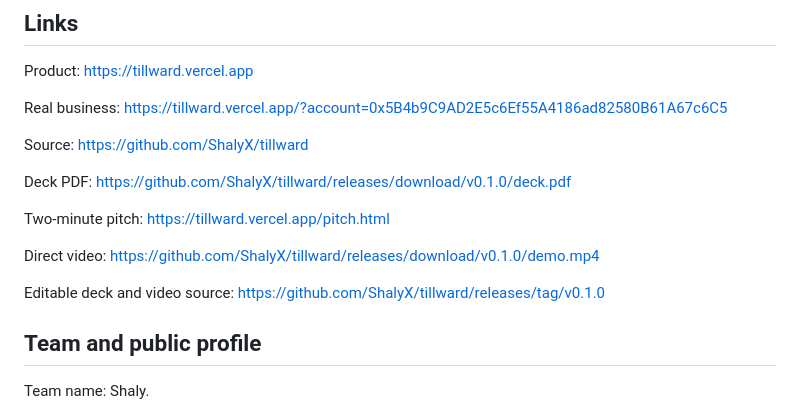
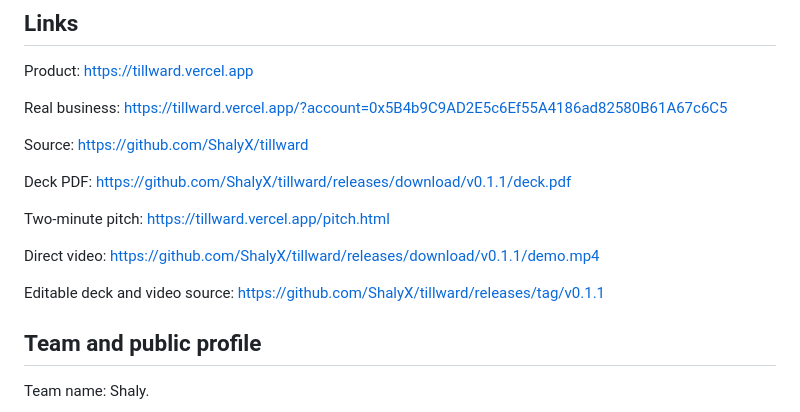
Before and after one commit to ShalyX/tillward, a Markdown page: submission/answers.md, the part around the change. Drawn GitHub-style.

Commit message:
Point submission answers to updated pitch release

```diff
--- a/submission/answers.md
+++ b/submission/answers.md
@@ -62,13 +62,13 @@ Real business: https://tillward.vercel.app/?account=0x5B4b9C9AD2E5c6Ef55A4186ad8
 
 Source: https://github.com/ShalyX/tillward
 
-Deck PDF: https://github.com/ShalyX/tillward/releases/download/v0.1.0/deck.pdf
+Deck PDF: https://github.com/ShalyX/tillward/releases/download/v0.1.1/deck.pdf
 
 Two-minute pitch: https://tillward.vercel.app/pitch.html
 
-Direct video: https://github.com/ShalyX/tillward/releases/download/v0.1.0/demo.mp4
+Direct video: https://github.com/ShalyX/tillward/releases/download/v0.1.1/demo.mp4
 
-Editable deck and video source: https://github.com/ShalyX/tillward/releases/tag/v0.1.0
+Editable deck and video source: https://github.com/ShalyX/tillward/releases/tag/v0.1.1
 
 ## Team and public profile
 Team name: Shaly.
```
